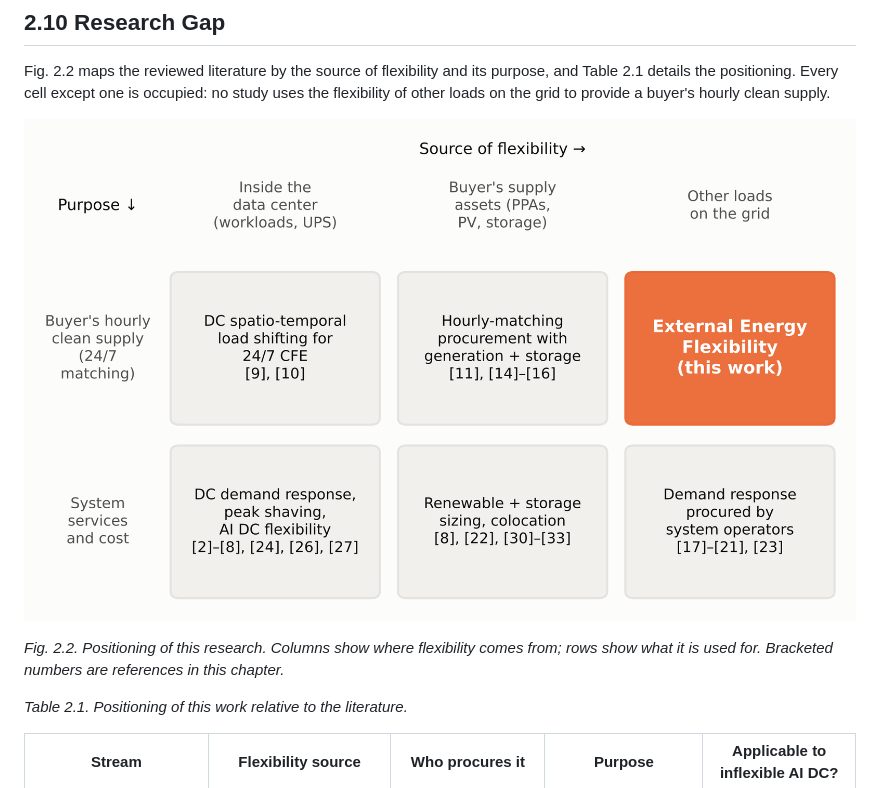
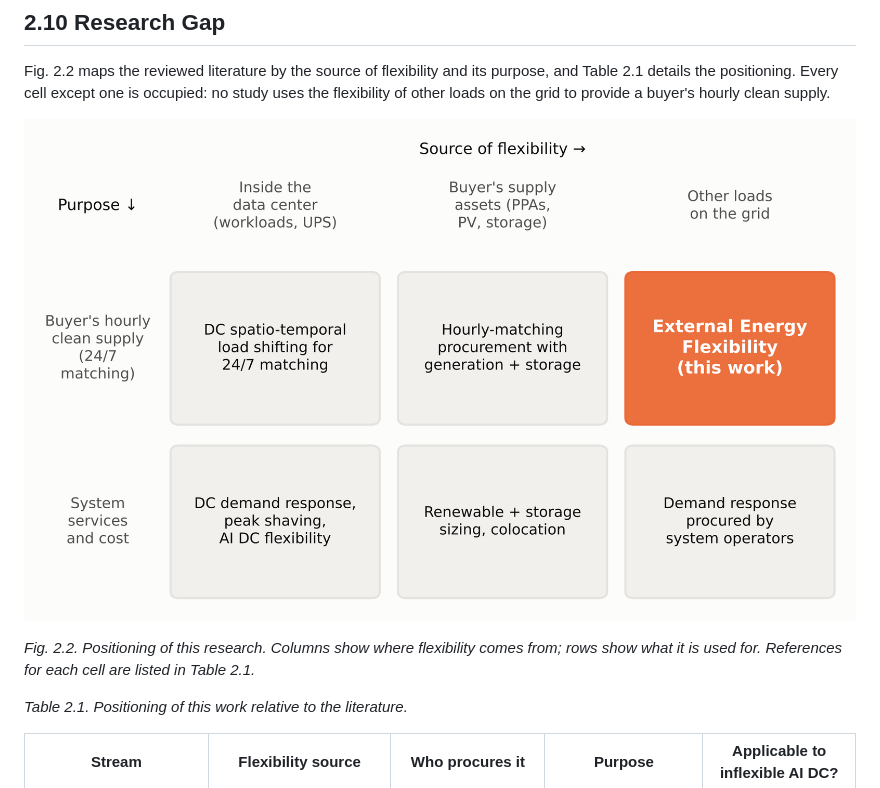
Before and after one commit to alnasser2030/EVM-SMART, a Markdown page: docs/literature/chapter2_draft_v1.md, the part around the change. GitHub-like rendering; pictures changed too: docs/literature/figures/fig2_2_positioning_map.png.

```diff
--- a/docs/literature/chapter2_draft_v1.md
+++ b/docs/literature/chapter2_draft_v1.md
@@ -100,7 +100,7 @@ Fig. 2.2 maps the reviewed literature by the source of flexibility and its purpo
 
 ![Fig. 2.2](figures/fig2_2_positioning_map.png)
 
-*Fig. 2.2. Positioning of this research. Columns show where flexibility comes from; rows show what it is used for. Bracketed numbers are references in this chapter.*
+*Fig. 2.2. Positioning of this research. Columns show where flexibility comes from; rows show what it is used for. References for each cell are listed in Table 2.1.*
 
 *Table 2.1. Positioning of this work relative to the literature.*
 
```
Also changed, not shown: docs/thesis/README.md (added, +14 -0 lines), 12 other files.
